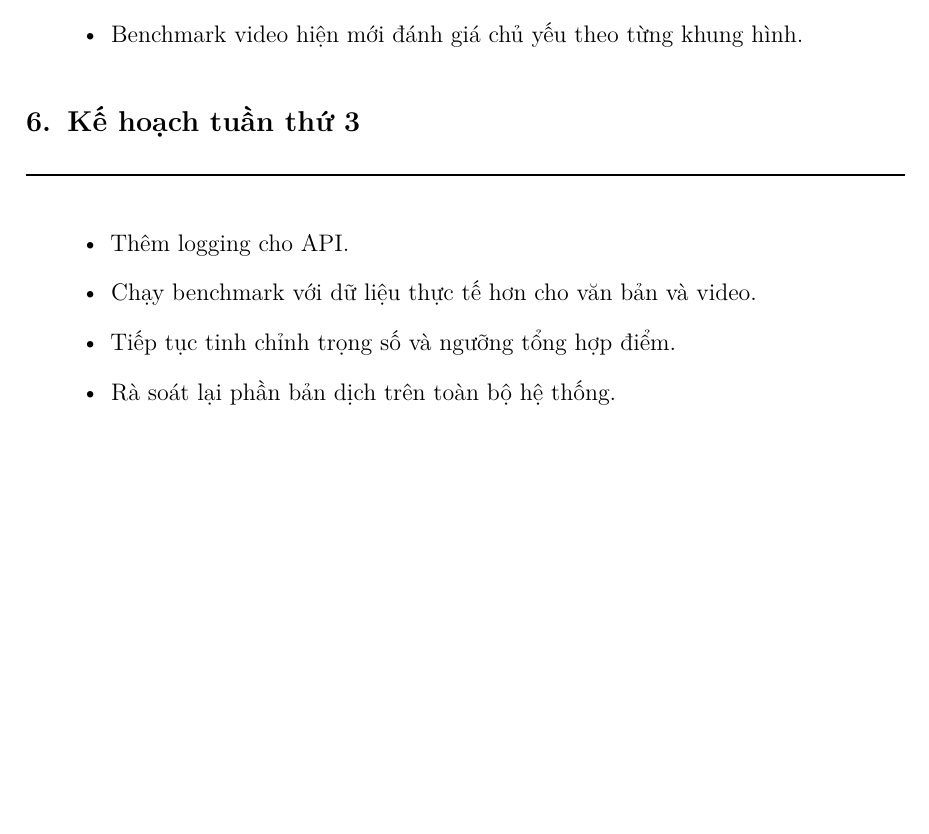
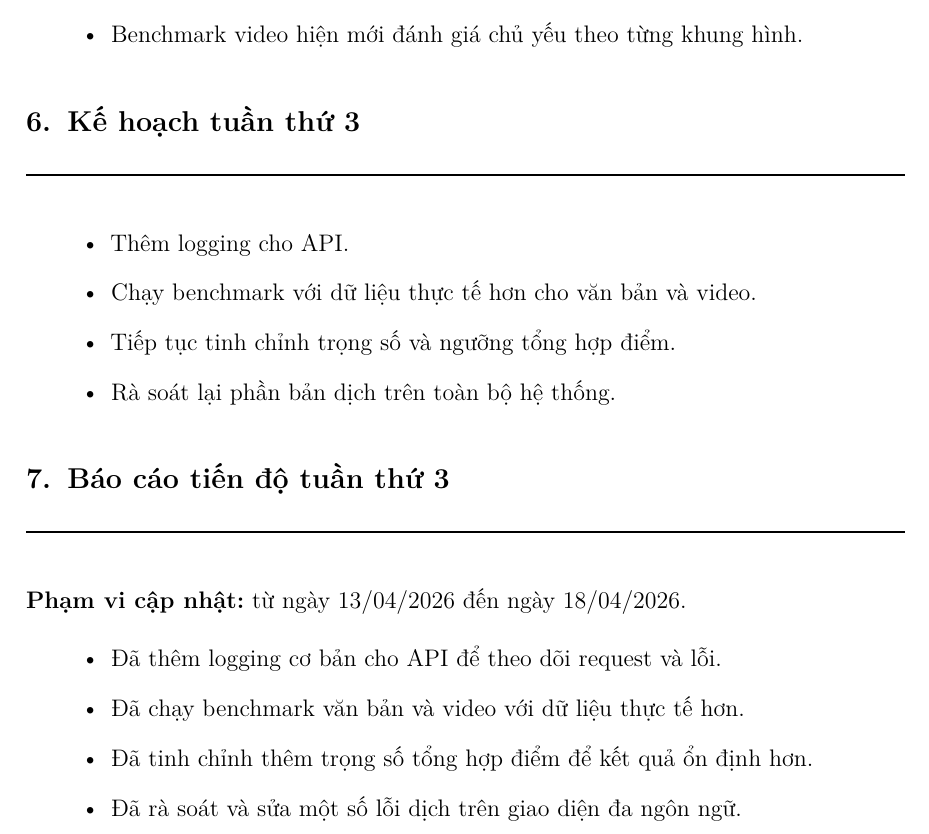
Before and after one commit to quangminh1212/SourceVerify, a LaTeX document (docs/Report.tex): part of page 5 of 5, cut so that both start at the same text, the shorter picture padded with empty space. Compiled offline with pdfLaTeX.

Commit message:
add weekly progress report for week 3 with updates on API logging, benchmarking, and bug fixes

```diff
--- a/docs/Report.tex
+++ b/docs/Report.tex
@@ -254,4 +254,16 @@
   \item Rà soát lại phần bản dịch trên toàn bộ hệ thống.
 \end{itemize}
 
+% ============================================================
+\section{Báo cáo tiến độ tuần thứ 3}
+
+\textbf{Phạm vi cập nhật:} từ ngày 13/04/2026 đến ngày 18/04/2026.
+
+\begin{itemize}
+  \item Đã thêm logging cơ bản cho API để theo dõi request và lỗi.
+  \item Đã chạy benchmark văn bản và video với dữ liệu thực tế hơn.
+  \item Đã tinh chỉnh thêm trọng số tổng hợp điểm để kết quả ổn định hơn.
+  \item Đã rà soát và sửa một số lỗi dịch trên giao diện đa ngôn ngữ.
+\end{itemize}
+
 \end{document}
```
